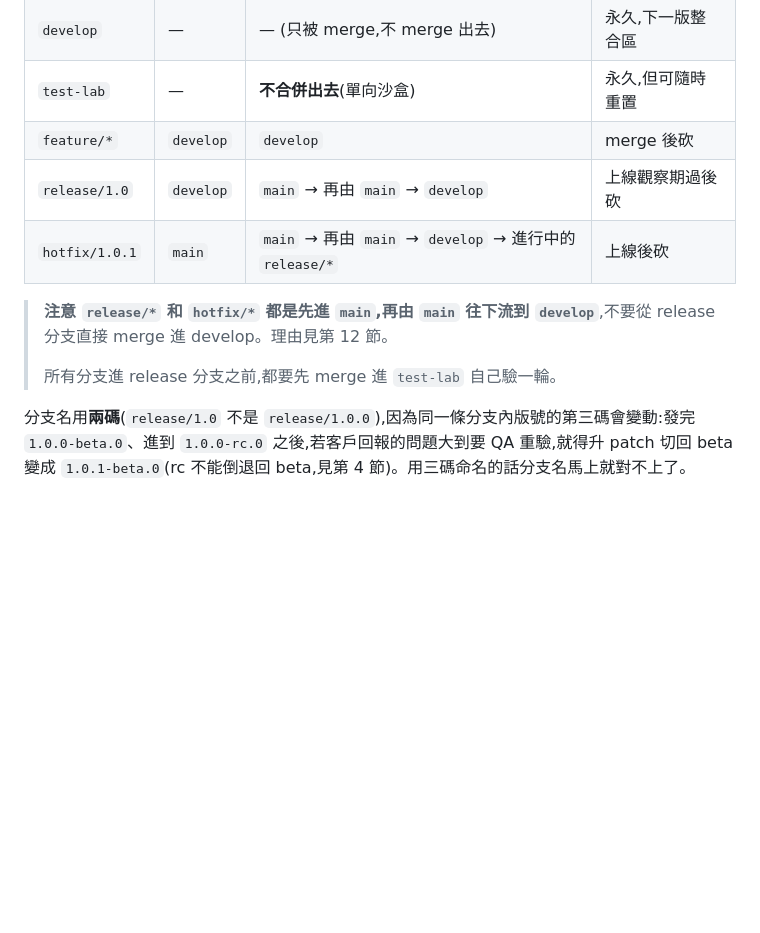
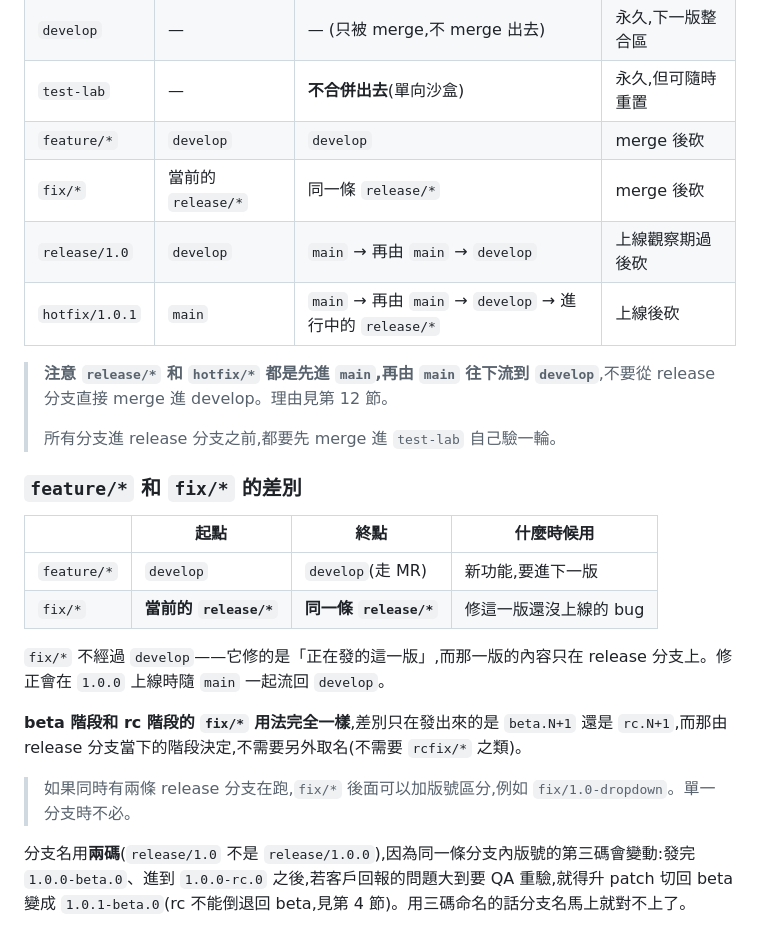
Before and after one commit to imagine10255/test-gitflow, a Markdown page: docs/release-workflow.md, the part around the change. Rendered like a GitHub page; blank space fills up the shorter version.

Commit message:
docs: add fix/* branch to table, clarify vs feature/*

```diff
--- a/docs/release-workflow.md
+++ b/docs/release-workflow.md
@@ -34,12 +34,26 @@
 | `develop` | — | — (只被 merge,不 merge 出去) | 永久,下一版整合區 |
 | `test-lab` | — | **不合併出去**(單向沙盒) | 永久,但可隨時重置 |
 | `feature/*` | `develop` | `develop` | merge 後砍 |
+| `fix/*` | 當前的 `release/*` | 同一條 `release/*` | merge 後砍 |
 | `release/1.0` | `develop` | `main` → 再由 `main` → `develop` | 上線觀察期過後砍 |
 | `hotfix/1.0.1` | `main` | `main` → 再由 `main` → `develop` → 進行中的 `release/*` | 上線後砍 |
 
 > **注意 `release/*` 和 `hotfix/*` 都是先進 `main`,再由 `main` 往下流到 `develop`**,不要從 release 分支直接 merge 進 develop。理由見第 12 節。
 >
 > 所有分支進 release 分支之前,都要先 merge 進 `test-lab` 自己驗一輪。
+
+### `feature/*` 和 `fix/*` 的差別
+
+| | 起點 | 終點 | 什麼時候用 |
+|---|---|---|---|
+| `feature/*` | `develop` | `develop`(走 MR) | 新功能,要進下一版 |
+| `fix/*` | **當前的 `release/*`** | **同一條 `release/*`** | 修這一版還沒上線的 bug |
+
+`fix/*` 不經過 `develop`——它修的是「正在發的這一版」,而那一版的內容只在 release 分支上。修正會在 `1.0.0` 上線時隨 `main` 一起流回 `develop`。
+
+**beta 階段和 rc 階段的 `fix/*` 用法完全一樣**,差別只在發出來的是 `beta.N+1` 還是 `rc.N+1`,而那由 release 分支當下的階段決定,不需要另外取名(不需要 `rcfix/*` 之類)。
+
+> 如果同時有兩條 release 分支在跑,`fix/*` 後面可以加版號區分,例如 `fix/1.0-dropdown`。單一分支時不必。
 
 分支名用**兩碼**(`release/1.0` 不是 `release/1.0.0`),因為同一條分支內版號的第三碼會變動:發完 `1.0.0-beta.0`、進到 `1.0.0-rc.0` 之後,若客戶回報的問題大到要 QA 重驗,就得升 patch 切回 beta 變成 `1.0.1-beta.0`(rc 不能倒退回 beta,見第 4 節)。用三碼命名的話分支名馬上就對不上了。
 
```
